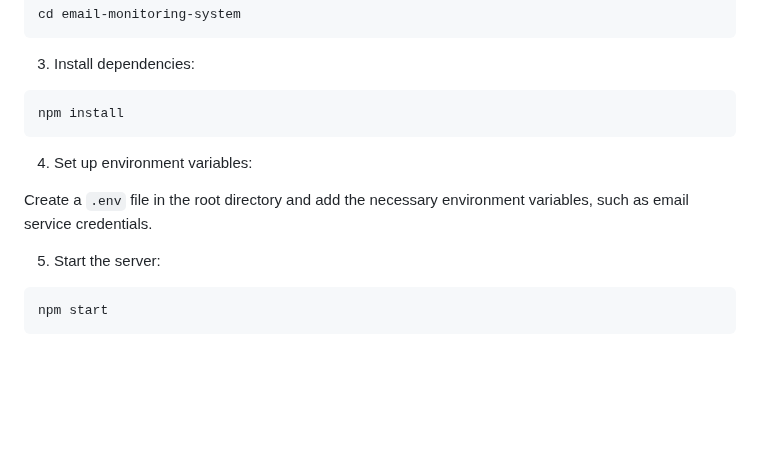
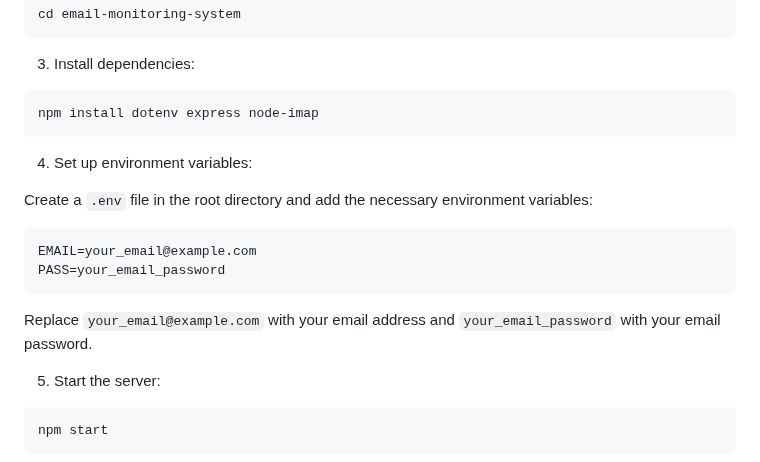
Before and after one commit to Vinoth82003/email-monitoring-system, a Markdown page: README.md, the part around the change. Rendered like a GitHub page; blank space fills up the shorter version.

Commit message:
initail read me for installation

````diff
--- a/README.md
+++ b/README.md
@@ -57,12 +57,19 @@ cd email-monitoring-system
 3. Install dependencies:
 
 ```bash
-npm install
+npm install dotenv express node-imap
 ```
 
 4. Set up environment variables:
 
-Create a `.env` file in the root directory and add the necessary environment variables, such as email service credentials.
+Create a `.env` file in the root directory and add the necessary environment variables:
+
+```
+EMAIL=your_email@example.com
+PASS=your_email_password
+```
+
+Replace `your_email@example.com` with your email address and `your_email_password` with your email password.
 
 5. Start the server:
 
````
